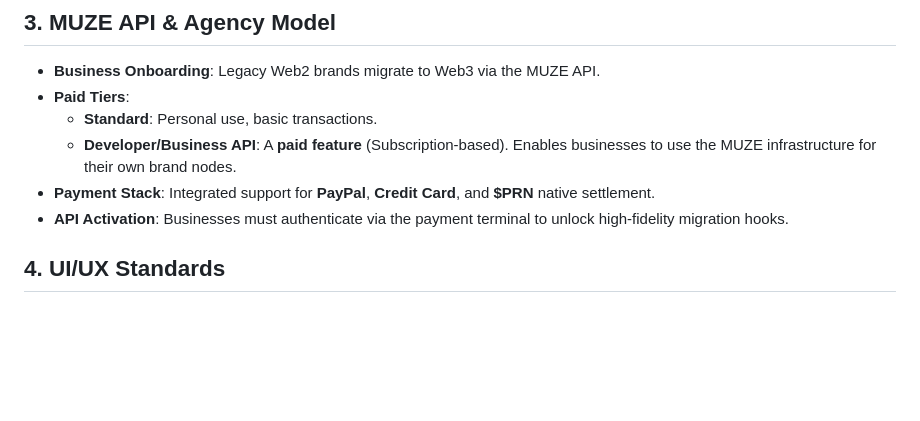
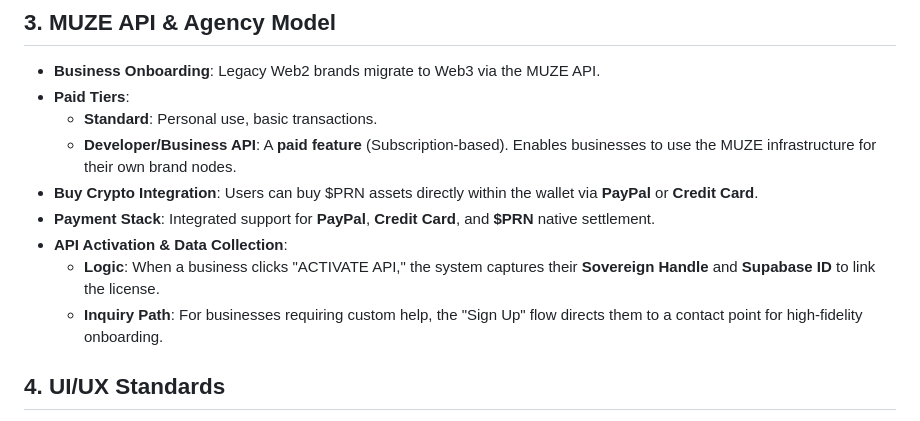
Before and after one commit to priscadezigns9/priscion, a Markdown page: PRISCION_FEATURES.md, the part around the change. Rendered like a GitHub page; blank space fills up the shorter version.

Commit message:
Sovereign Integration: Buy Crypto Stack & Auto-Connect dApp Logic

```diff
--- a/PRISCION_FEATURES.md
+++ b/PRISCION_FEATURES.md
@@ -26,8 +26,11 @@ This is the canonical document for the Priscion L1 Ecosystem. It serves as the p
 *   **Paid Tiers**:
     *   **Standard**: Personal use, basic transactions.
     *   **Developer/Business API**: A **paid feature** (Subscription-based). Enables businesses to use the MUZE infrastructure for their own brand nodes.
+*   **Buy Crypto Integration**: Users can buy $PRN assets directly within the wallet via **PayPal** or **Credit Card**.
 *   **Payment Stack**: Integrated support for **PayPal**, **Credit Card**, and **$PRN** native settlement.
-*   **API Activation**: Businesses must authenticate via the payment terminal to unlock high-fidelity migration hooks.
+*   **API Activation & Data Collection**:
+    *   **Logic**: When a business clicks "ACTIVATE API," the system captures their **Sovereign Handle** and **Supabase ID** to link the license.
+    *   **Inquiry Path**: For businesses requiring custom help, the "Sign Up" flow directs them to a contact point for high-fidelity onboarding.
 
 ## 4. UI/UX Standards
 *   **Fidelity**: High-fidelity UI with **Sky Blue (#F0F9FF)**, **Pure White**, and **Muze Blue (#5AC8FA)**.
```
